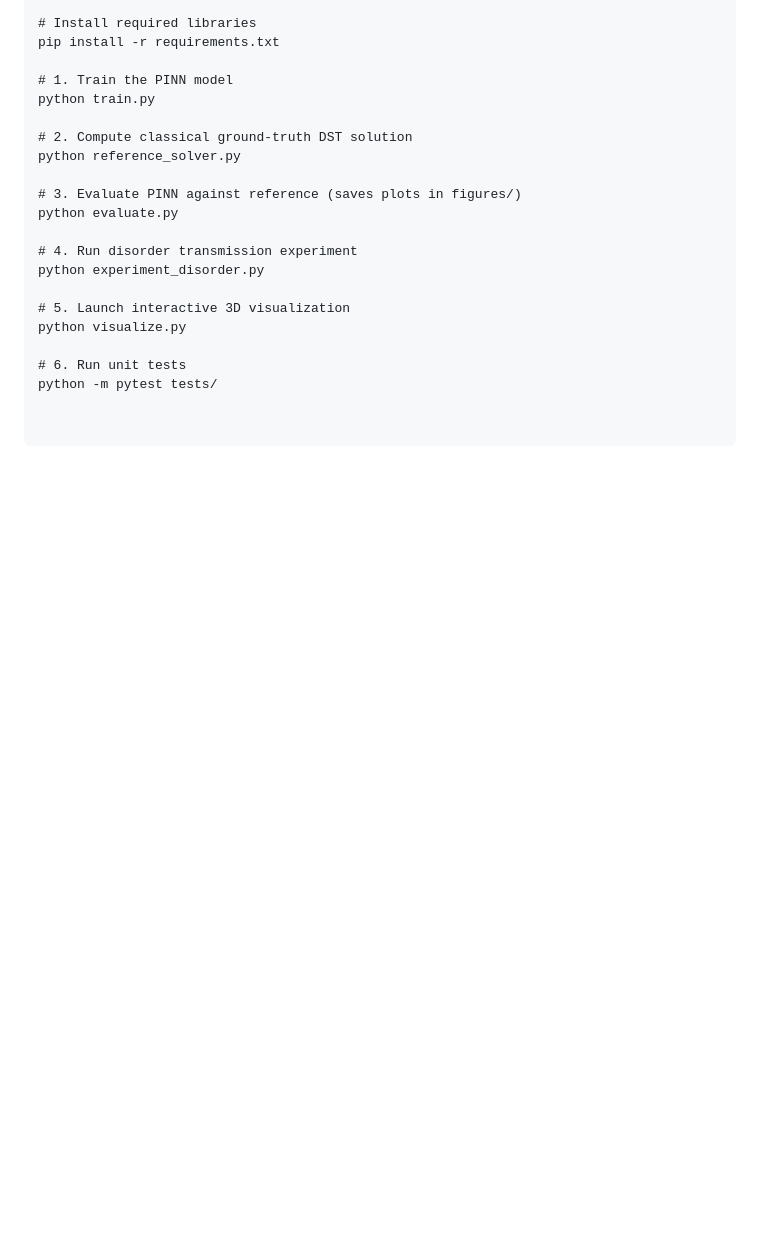
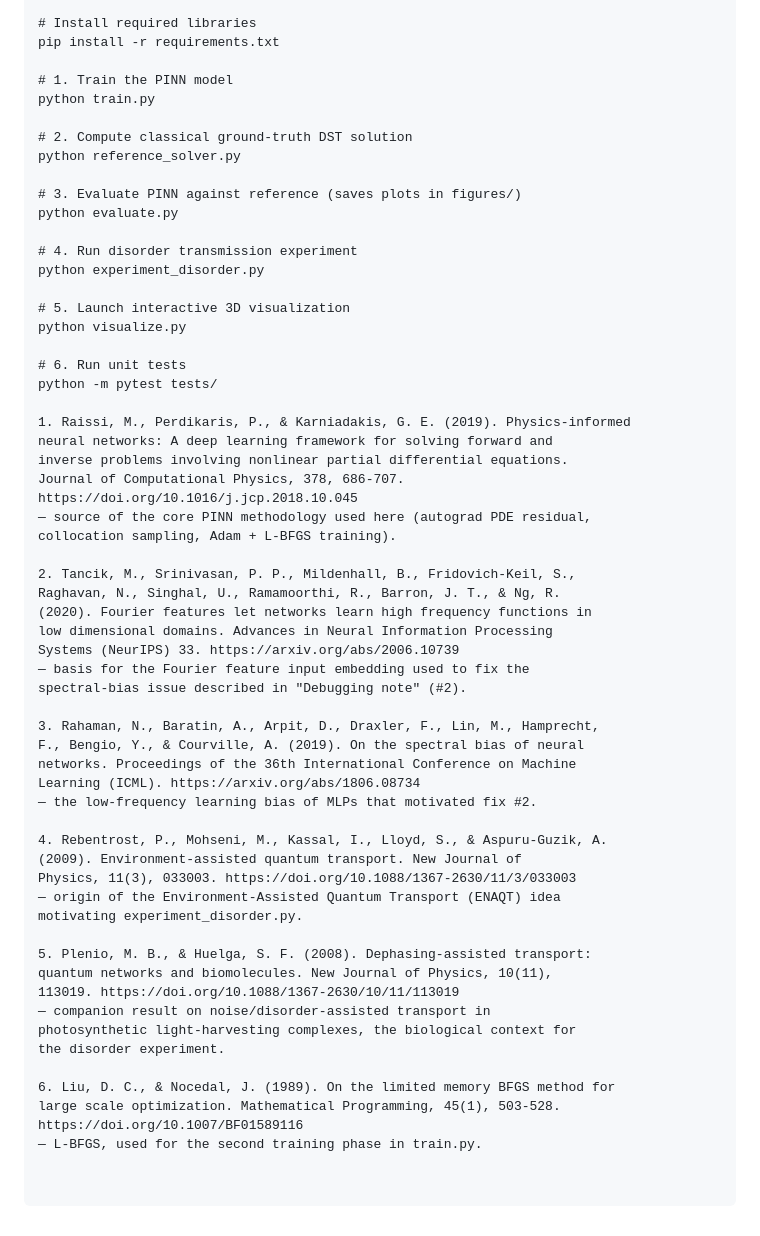
Before and after one commit to mrthnkzlrmk865-cmd/Quantum-Schrodinger-PINN, a Markdown page: README.md, the part around the change. Drawn GitHub-style; blank space fills up the shorter version.

Commit message:
Add literature references to README
Added references to key literature supporting the methodology and concepts used in the project.

```diff
--- a/README.md
+++ b/README.md
@@ -166,3 +166,43 @@ python visualize.py
 
 # 6. Run unit tests
 python -m pytest tests/
+
+1. Raissi, M., Perdikaris, P., & Karniadakis, G. E. (2019). Physics-informed
+neural networks: A deep learning framework for solving forward and
+inverse problems involving nonlinear partial differential equations.
+Journal of Computational Physics, 378, 686-707.
+https://doi.org/10.1016/j.jcp.2018.10.045
+— source of the core PINN methodology used here (autograd PDE residual,
+collocation sampling, Adam + L-BFGS training).
+
+2. Tancik, M., Srinivasan, P. P., Mildenhall, B., Fridovich-Keil, S.,
+Raghavan, N., Singhal, U., Ramamoorthi, R., Barron, J. T., & Ng, R.
+(2020). Fourier features let networks learn high frequency functions in
+low dimensional domains. Advances in Neural Information Processing
+Systems (NeurIPS) 33. https://arxiv.org/abs/2006.10739
+— basis for the Fourier feature input embedding used to fix the
+spectral-bias issue described in "Debugging note" (#2).
+
+3. Rahaman, N., Baratin, A., Arpit, D., Draxler, F., Lin, M., Hamprecht,
+F., Bengio, Y., & Courville, A. (2019). On the spectral bias of neural
+networks. Proceedings of the 36th International Conference on Machine
+Learning (ICML). https://arxiv.org/abs/1806.08734
+— the low-frequency learning bias of MLPs that motivated fix #2.
+
+4. Rebentrost, P., Mohseni, M., Kassal, I., Lloyd, S., & Aspuru-Guzik, A.
+(2009). Environment-assisted quantum transport. New Journal of
+Physics, 11(3), 033003. https://doi.org/10.1088/1367-2630/11/3/033003
+— origin of the Environment-Assisted Quantum Transport (ENAQT) idea
+motivating experiment_disorder.py.
+
+5. Plenio, M. B., & Huelga, S. F. (2008). Dephasing-assisted transport:
+quantum networks and biomolecules. New Journal of Physics, 10(11),
+113019. https://doi.org/10.1088/1367-2630/10/11/113019
+— companion result on noise/disorder-assisted transport in
+photosynthetic light-harvesting complexes, the biological context for
+the disorder experiment.
+
+6. Liu, D. C., & Nocedal, J. (1989). On the limited memory BFGS method for
+large scale optimization. Mathematical Programming, 45(1), 503-528.
+https://doi.org/10.1007/BF01589116
+— L-BFGS, used for the second training phase in train.py.
```
